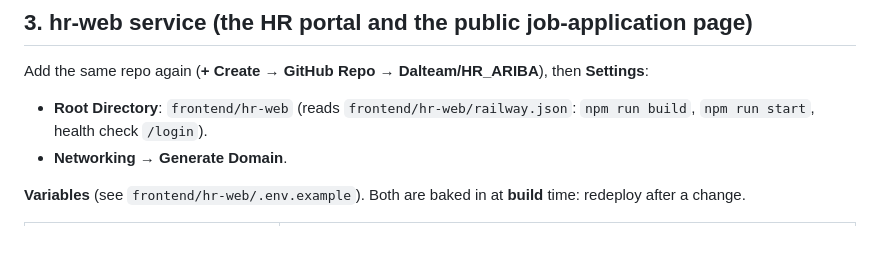
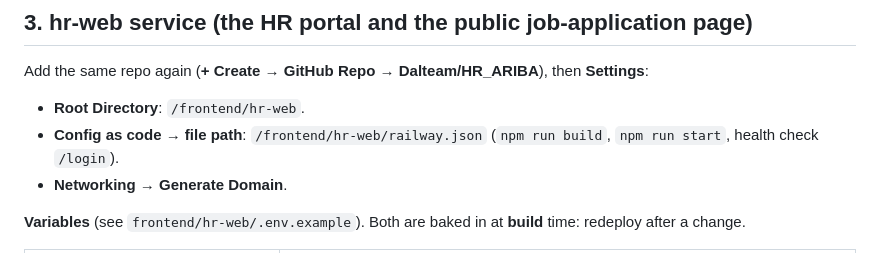
Before and after one commit to Dalteam/HR_ARIBA, a Markdown page: docs/DEPLOY_RAILWAY.md, the part around one of its changes. Drawn GitHub-style.

```diff
--- a/docs/DEPLOY_RAILWAY.md
+++ b/docs/DEPLOY_RAILWAY.md
@@ -57,8 +61,9 @@ e-mail (Stage 8) is parked on the branch `stage-8-on-hold` until e-mail is switc
 
 ## 3. hr-web service (the HR portal and the public job-application page)
 Add the same repo again (**+ Create → GitHub Repo → Dalteam/HR_ARIBA**), then **Settings**:
-- **Root Directory**: `frontend/hr-web` (reads `frontend/hr-web/railway.json`: `npm run build`, `npm run start`,
-  health check `/login`).
+- **Root Directory**: `/frontend/hr-web`.
+- **Config as code → file path**: `/frontend/hr-web/railway.json` (`npm run build`, `npm run start`, health check
+  `/login`).
 - **Networking → Generate Domain**.
 
 **Variables** (see `frontend/hr-web/.env.example`). Both are baked in at **build** time: redeploy after a change.
```
Also changed, not shown: other parts of docs/DEPLOY_RAILWAY.md (+15 -6 lines).
